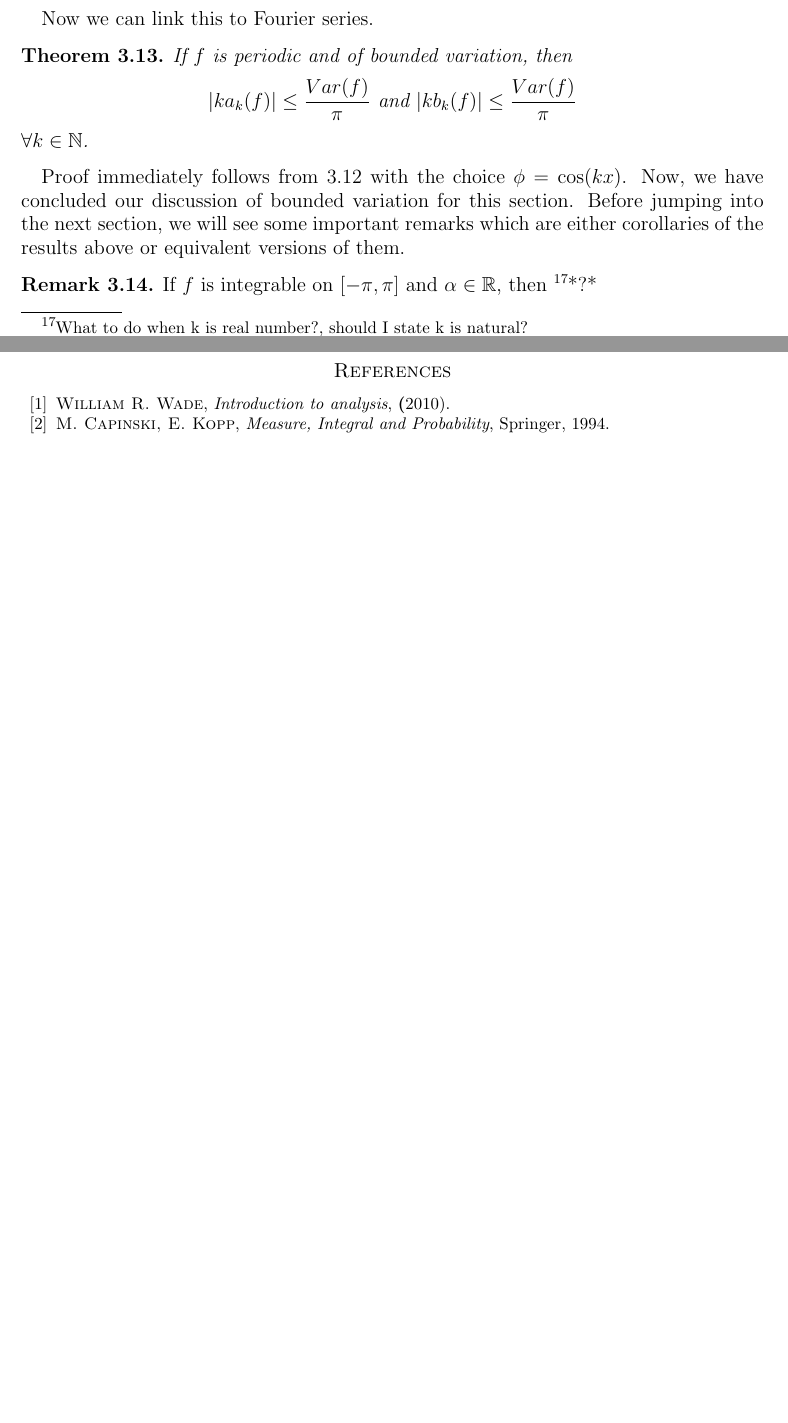
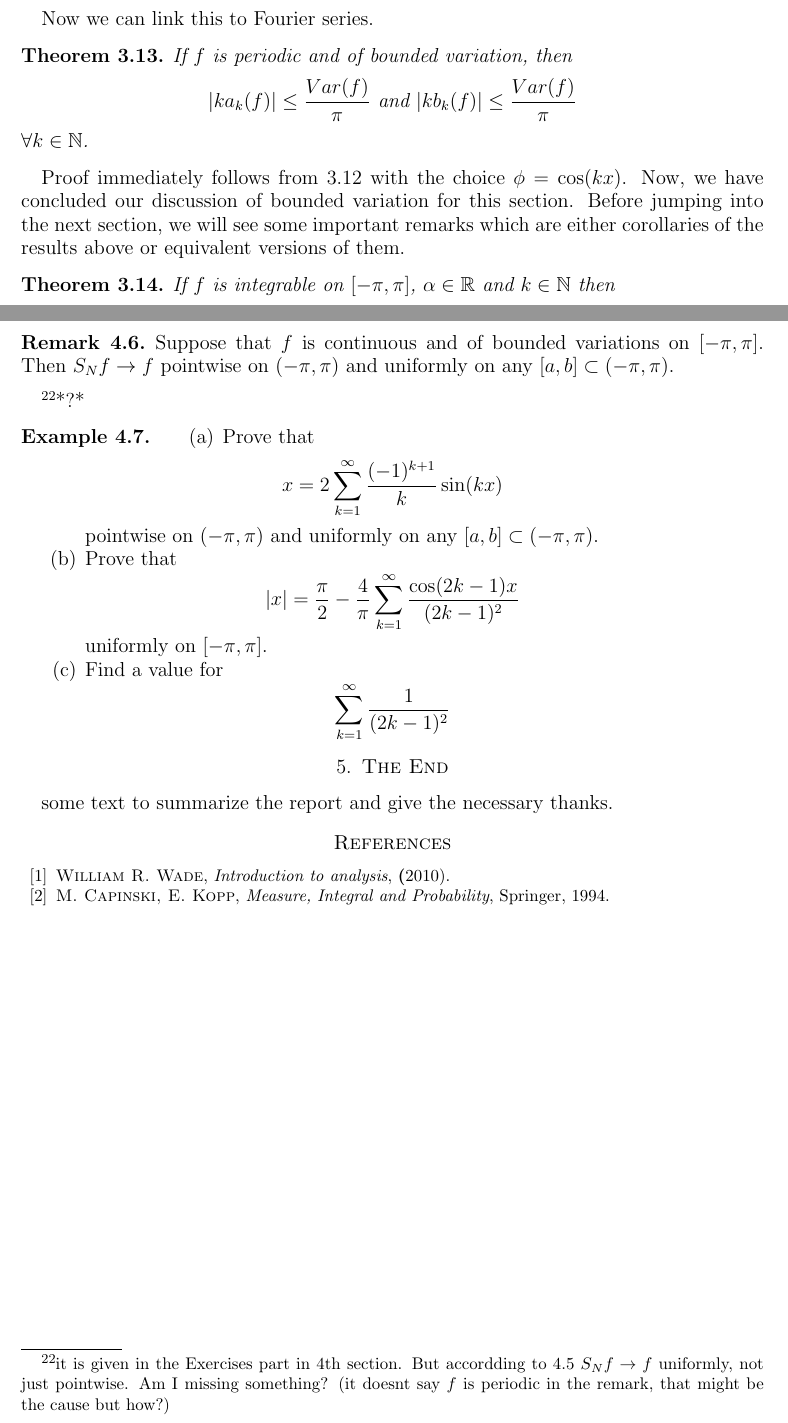
Before and after one commit to eren-aeu/Fourier-analysis, a LaTeX paper (WadeNotes.tex): two parts of pages 14 and 18 of 18 before the commit and two parts of pages 15 and 19 of 19 after it, joined at a grey line, cut so that both start at the same text, the shorter picture padded with empty space. Compiled offline with pdfLaTeX.

```diff
--- a/WadeNotes.tex
+++ b/WadeNotes.tex
@@ -863,13 +866,8 @@
 Proof immediately follows from \ref{bounded var. coefficient grow} with the choice $\phi = \cos(kx)$. Now, we have concluded our discussion of bounded variation for this section. Before jumping into the next section, we will see some important remarks which are either corollaries of the results above or equivalent versions of them.
 
 
-\begin{remark}\label{alternative riemann-lebesque lemma}
-    If $f$ is integrable on $[-\pi, \pi]$ and $\alpha \in \RR$, then \footnotemark{*?*}
-
-
-     \footnotetext{What to do when k is real number?, should I state k is natural?}
-
-
+\begin{theorem}\label{alternative riemann-lebesque lemma}
+    If $f$ is integrable on $[-\pi, \pi]$, $\alpha \in \RR$ and $k \in \NN$ then
     \[
     \lim_{k \to \infty}\int_{-\pi}^{\pi}f(x)\cos((k+\alpha)x) dx = 0
     \]
@@ -1096,6 +1088,39 @@
 
 
 
+\begin{remark}
+    Suppose that $f$ is continuous and of bounded variations on $[-\pi,\pi]$. Then $S_Nf \to f$ pointwise on $(-\pi,\pi)$ and uniformly on any $[a,b] \subset (-\pi,\pi)$.
+\end{remark}\footnotemark{*?*}
+
+
+\footnotetext{it is given in the Exercises part in 4th section. But accordding to \ref{Dirichlet - Jordan} $S_Nf \to f$ uniformly, not just pointwise. Am I missing something? (it doesnt say $f$ is periodic in the remark, that might be the cause but how?)}
+
+
+\begin{example}
+    \begin{enumerate}
+        \item[(a)] Prove that
+        \[
+        x = 2\sum_{k=1}^{\infty}\frac{(-1)^{k+1}}{k}\sin(kx)
+        \]
+        pointwise on $(-\pi,\pi)$ and uniformly on any $[a,b] \subset (-\pi,\pi)$.
+
+
+        \item[(b)] Prove that
+        \[
+        |x| = \frac{\pi}{2} - \frac{4}{\pi} \sum_{k=1}^{\infty}\frac{\cos(2k-1)x}{(2k-1)^2}
+        \]
+        uniformly on $[-\pi,\pi]$.
+
+        \item[(c)] Find a value for
+        \[
+        \sum_{k=1}^{\infty}\frac{1}{(2k-1)^2}
+        \]
+    \end{enumerate}
+\end{example}
+
+\section{The End}
+
+some text to summarize the report and give the necessary thanks.
 
 
 
```
Also changed, not shown: WadeNotes.tex (29 more changed lines).
